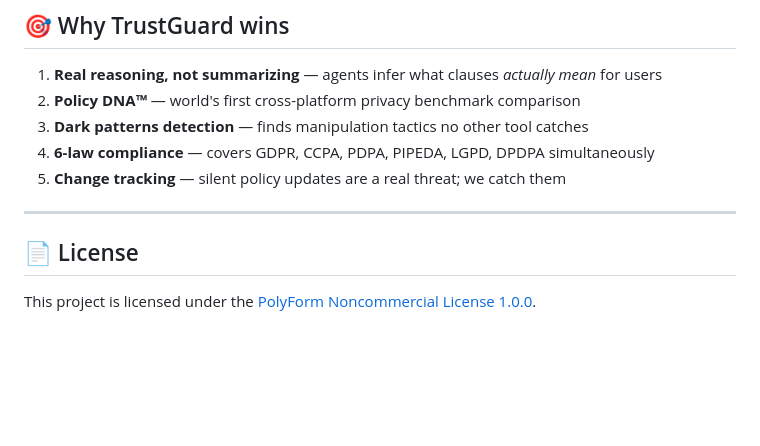
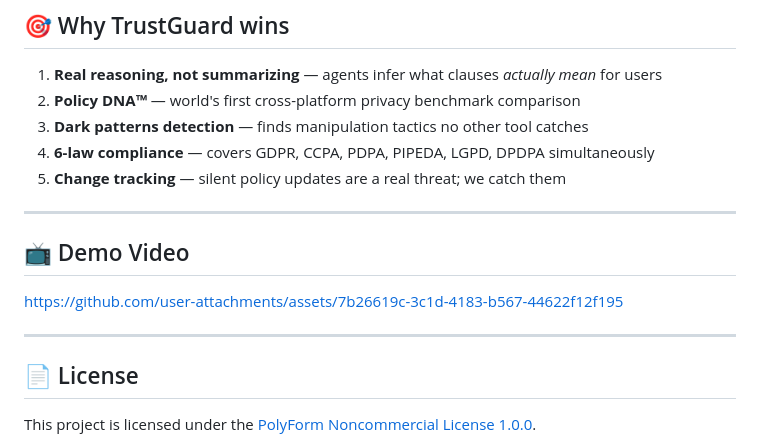
Before and after one commit to AbdaullahAG/Trustguard_AI, a Markdown page: README.md, the part around the change. Rendered like a GitHub page; blank space fills up the shorter version.

Commit message:
Add demo video section to README
Added a demo video link to the README.

```diff
--- a/README.md
+++ b/README.md
@@ -131,6 +131,11 @@ trustguard-ai/
 5. **Change tracking** — silent policy updates are a real threat; we catch them
 
 ---
+## 📺 Demo Video
+
+https://github.com/user-attachments/assets/7b26619c-3c1d-4183-b567-44622f12f195
+
+---
 
 ## 📄 License
 
```
